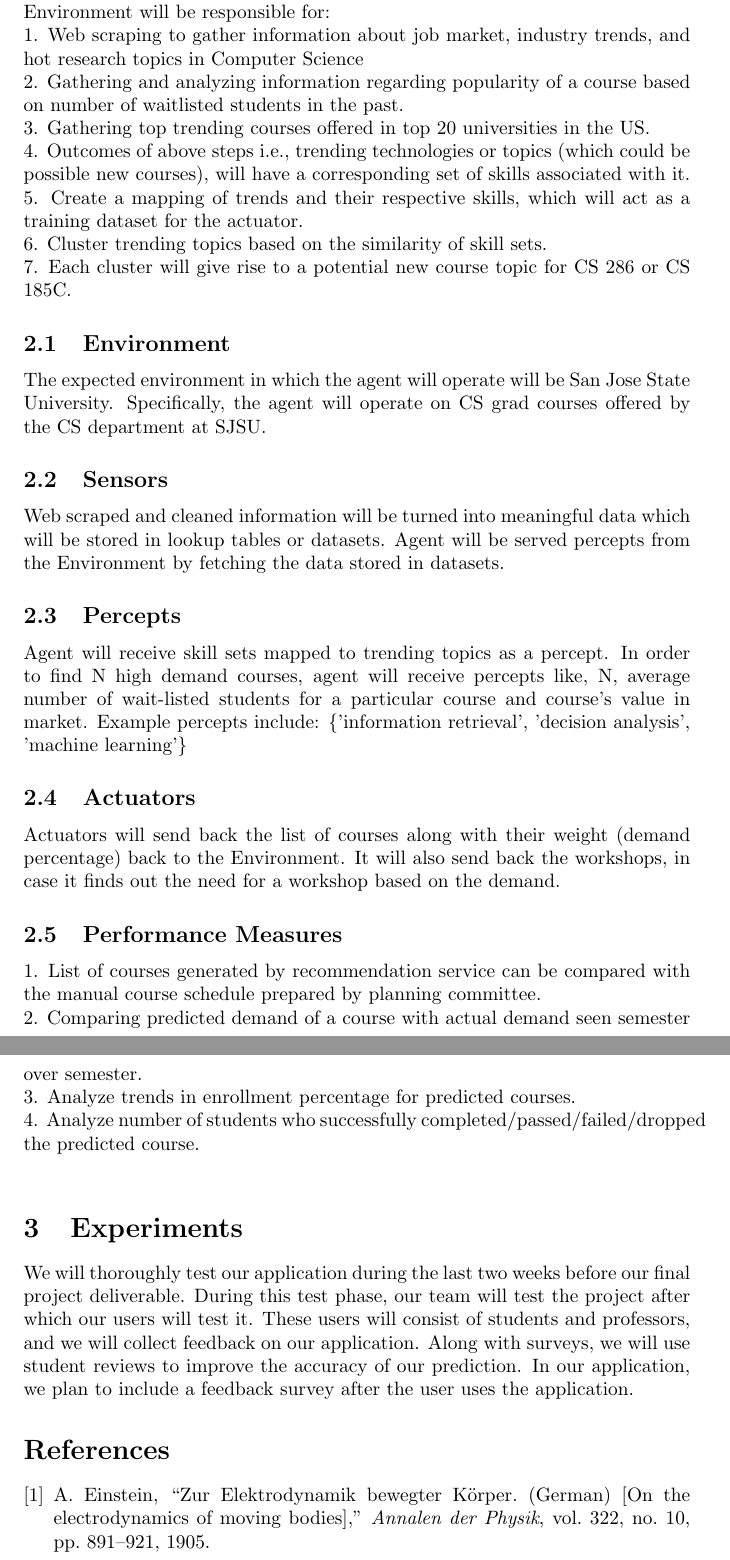
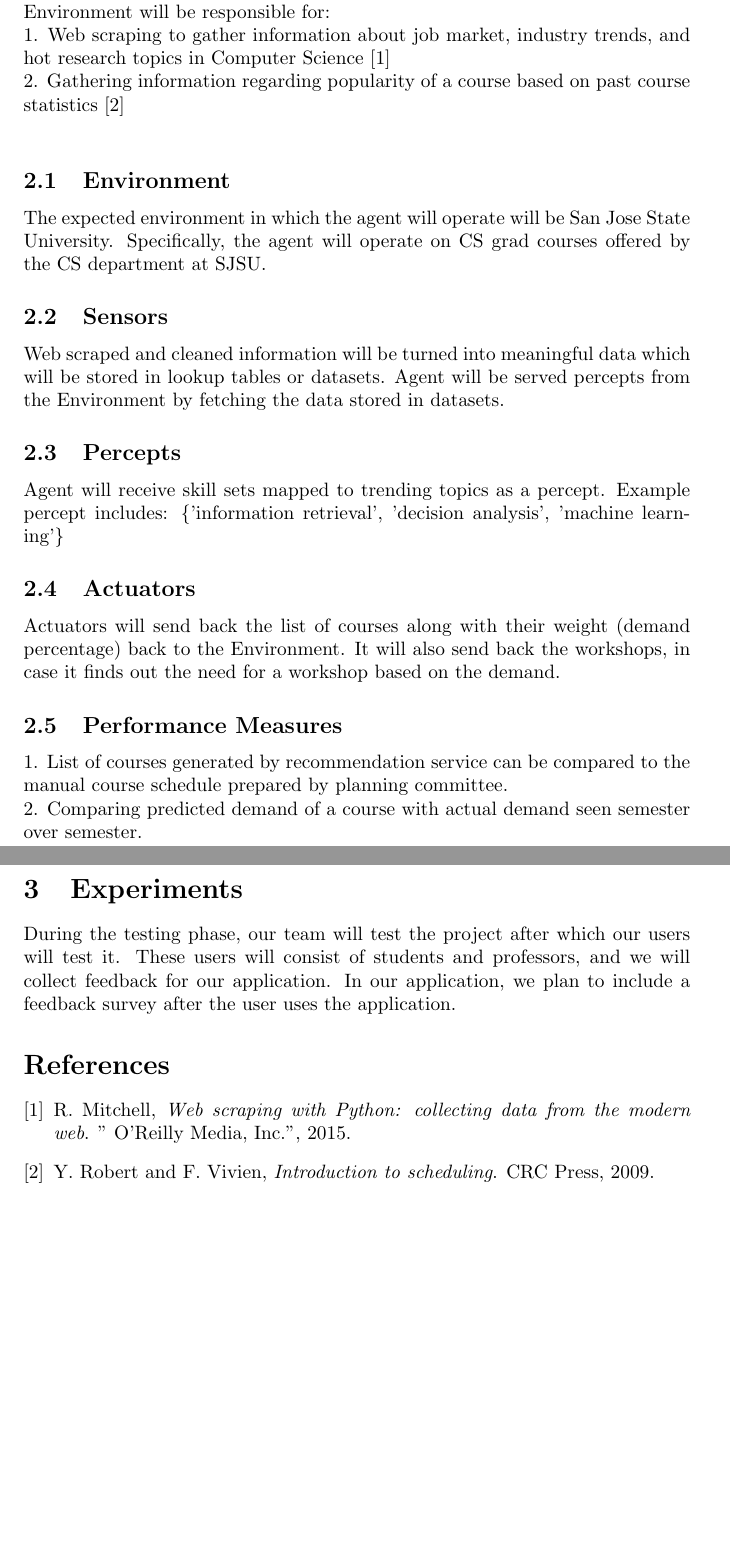
Before and after one commit to pratikrsurana/AIClassProject, a LaTeX paper (Project_Proposal/Proposal.tex, which reads Project_Proposal/Proposal.bib): two parts of pages 2 and 3 of 3, joined at a grey line, cut so that both start at the same text, the shorter picture padded with empty space. The pictures show the PDF file Project_Proposal/Proposal.pdf that the author committed with the source.

Commit message:
Edit length and review

```diff
--- a/Project_Proposal/Proposal.bib
+++ b/Project_Proposal/Proposal.bib
@@ -1,9 +0,0 @@
-@article{einstein,
-    author =       "Albert Einstein",
-    title =        "{Zur Elektrodynamik bewegter K{\"o}rper}. ({German})
-    [{On} the electrodynamics of moving bodies]",
-    journal =      "Annalen der Physik",
-    volume =       "322",
-    number =       "10",
-    pages =        "891--921",
-    year =         "1905",
@@ -12,2 +2,6 @@
+  title={Web scraping with Python: collecting data from the modern web},
+  author={Mitchell, Ryan},
+  year={2015},
+  publisher={" O'Reilly Media, Inc."}
 }
 
@@ -21,0 +11 @@
+  year={2009},
--- a/Project_Proposal/Proposal.tex
+++ b/Project_Proposal/Proposal.tex
@@ -12,3 +12,4 @@ Every semester, approximately 5-10 students are waitlisted in popular computer s
 
 \section{Introduction}
 
+Long waitlists for CS graduate courses is the main motivation behind this proposal. With limited supply of professors and classrooms, it becomes a challenge to estimate a demand for courses mainly due to the fact that many students hope to register for courses that teach technologies currently in demand.
@@ -19,3 +20,4 @@ Long waitlists for CS graduate courses is the main motivation behind this propos
 
 
 \section{Materials and Methods}
+Knowing job market and industry trends in Computer Science will give us a broader idea of the curriculum and courses to be offered at San Jose State University for MS CS. All project related tasks will be done in Python. \\
@@ -23,11 +24,6 @@ Knowing job market and industry trends in Computer Science, will give us a broad
 Environment will be responsible for: \\
-1. Web scraping to gather information about job market, industry trends, and hot research topics in Computer Science \\
-2. Gathering and analyzing information regarding popularity of a course based on number of waitlisted students in the past. \\
-3. Gathering top trending courses offered in top 20 universities in the US. \\
-4. Outcomes of above steps i.e., trending technologies or topics (which could be possible new courses), will have a corresponding set of skills associated with it.
-5. Create a mapping of trends and their respective skills, which will act as a training dataset for the actuator. \\
-6. Cluster trending topics based on the similarity of skill sets. \\
-7. Each cluster will give rise to a potential new course topic for CS 286 or CS 185C.
+1. Web scraping to gather information about job market, industry trends, and hot research topics in Computer Science \cite{mitchell2015web}\\
+2. Gathering information regarding popularity of a course based on past course statistics \cite{robert2009introduction} \\
 
 \subsection{Environment}
 The expected environment in which the agent will operate will be San Jose State University. Specifically, the agent will operate on CS grad courses offered by the CS department at SJSU.
@@ -37,20 +33,18 @@ Web scraped and cleaned information will be turned into meaningful data which wi
 Agent will be served percepts from the Environment by fetching the data stored in datasets.
 
 \subsection{Percepts}
-Agent will receive skill sets mapped to trending topics as a percept. In order to find N high demand courses, agent will receive percepts like, N, average number of wait-listed students for a particular course and course's value in market. Example percepts include:
+Agent will receive skill sets mapped to trending topics as a percept. Example percept includes:
 \{'information retrieval', 'decision analysis', 'machine learning'\}
 
 \subsection{Actuators}
 Actuators will send back the list of courses along with their weight (demand percentage) back to the Environment. It will also send back the workshops, in case it finds out the need for a workshop based on the demand.
 
 \subsection{Performance Measures}
-1. List of courses generated by recommendation service can be compared with the manual course schedule prepared by planning committee.\\
+1. List of courses generated by recommendation service can be compared to the manual course schedule prepared by planning committee.\\
 2. Comparing predicted demand of a course with actual demand seen semester over semester.\\
-3. Analyze trends in enrollment percentage for predicted courses.\\
-4. Analyze number of students who successfully completed/passed/failed/dropped the predicted course.\\
 
 \section{Experiments}
-We will thoroughly test our application during the last two weeks before our final project deliverable. During this test phase, our team will test the project after which our users will test it. These users will consist of students and professors, and we will collect feedback on our application. Along with surveys, we will use student reviews to improve the accuracy of our prediction. In our application, we plan to include a feedback survey after the user uses the application.
+During the testing phase, our team will test the project after which our users will test it. These users will consist of students and professors, and we will collect feedback for our application. In our application, we plan to include a feedback survey after the user uses the application.
 
 \bibliography{Proposal}
 \bibliographystyle{ieeetr}
```
Also changed, not shown: Project_Proposal/Proposal.bbl, Project_Proposal/Proposal.pdf, Project_Proposal/Proposal.bib (31 more changed lines), Project_Proposal/Proposal.tex (7 more changed lines), 4 other files.
